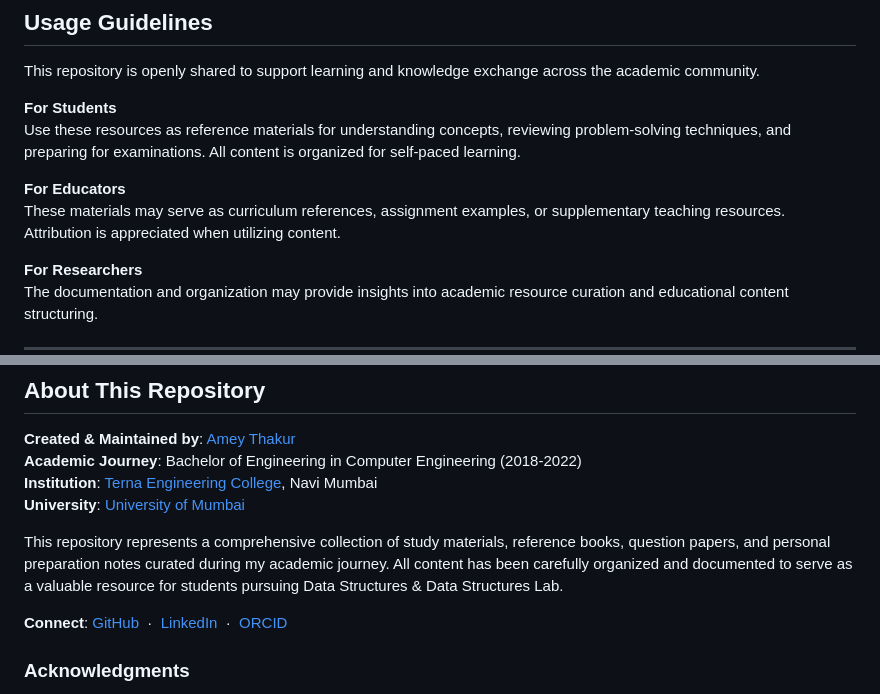
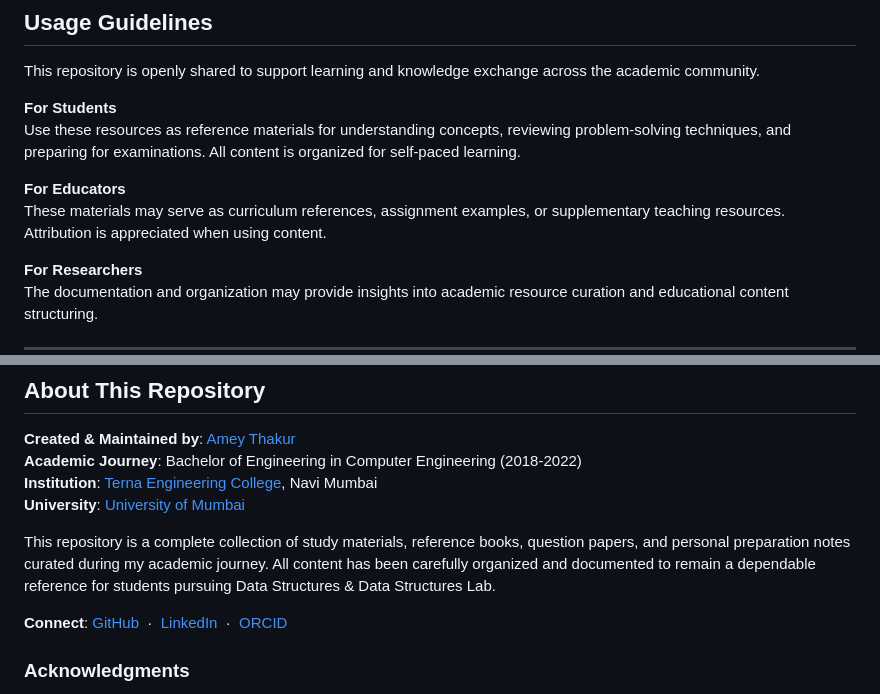
Before and after one commit to Amey-Thakur/DATA-STRUCTURES-AND-DATA-STRUCTURES-LAB, a Markdown page: README.md, 2 parts joined by grey strips. Drawn GitHub-style.

```diff
--- a/README.md
+++ b/README.md
@@ -264,7 +264,7 @@ This repository is openly shared to support learning and knowledge exchange acro
 Use these resources as reference materials for understanding concepts, reviewing problem-solving techniques, and preparing for examinations. All content is organized for self-paced learning.
 
 **For Educators**
-These materials may serve as curriculum references, assignment examples, or supplementary teaching resources. Attribution is appreciated when utilizing content.
+These materials may serve as curriculum references, assignment examples, or supplementary teaching resources. Attribution is appreciated when using content.
 
 **For Researchers**
 The documentation and organization may provide insights into academic resource curation and educational content structuring.
@@ -293,7 +293,7 @@ This repository and all linked academic content are made available under the **C
 **Institution**: [Terna Engineering College](https://ternaengg.ac.in/), Navi Mumbai
 **University**: [University of Mumbai](https://mu.ac.in/)
 
-This repository represents a comprehensive collection of study materials, reference books, question papers, and personal preparation notes curated during my academic journey. All content has been carefully organized and documented to serve as a valuable resource for students pursuing Data Structures & Data Structures Lab.
+This repository is a complete collection of study materials, reference books, question papers, and personal preparation notes curated during my academic journey. All content has been carefully organized and documented to remain a dependable reference for students pursuing Data Structures & Data Structures Lab.
 
 **Connect**: [GitHub](https://github.com/Amey-Thakur) &nbsp;·&nbsp; [LinkedIn](https://www.linkedin.com/in/amey-thakur) &nbsp;·&nbsp; [ORCID](https://orcid.org/0000-0001-5644-1575)
 
```
Also changed, not shown: other parts of README.md (+16 -16 lines), Data Structures Lab/README.md (+6 -6 lines).
